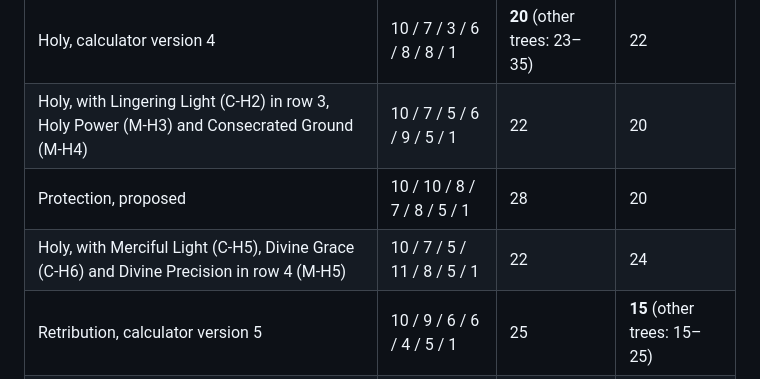
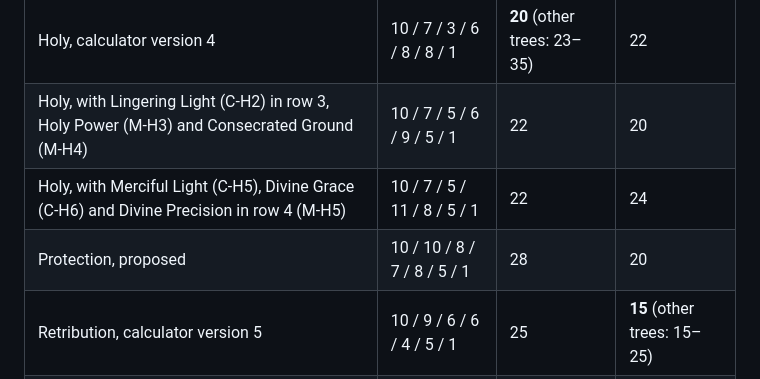
Before and after one commit to Ralgathor/forever-paladin-feedback, a Markdown page: proposals/analysis/tree-balance.md, the part around the change. GitHub-like rendering.

Commit message:
Tree balance: put the new Holy row after Lingering Light

```diff
--- a/proposals/analysis/tree-balance.md
+++ b/proposals/analysis/tree-balance.md
@@ -127,8 +127,8 @@ Source: the talent data of wowsims/forever (25 October 2026) for all nine classe
 | --- | --- | --- | --- |
 | Holy, calculator version 4 | 10 / 7 / 3 / 6 / 8 / 8 / 1 | **20** (other trees: 23–35) | 22 |
 | Holy, with Lingering Light (C-H2) in row 3, Holy Power (M-H3) and Consecrated Ground (M-H4) | 10 / 7 / 5 / 6 / 9 / 5 / 1 | 22 | 20 |
+| Holy, with Merciful Light (C-H5), Divine Grace (C-H6) and Divine Precision in row 4 (M-H5) | 10 / 7 / 5 / 11 / 8 / 5 / 1 | 22 | 24 |
 | Protection, proposed | 10 / 10 / 8 / 7 / 8 / 5 / 1 | 28 | 20 |
-| Holy, with Merciful Light (C-H5), Divine Grace (C-H6) and Divine Precision in row 4 (M-H5) | 10 / 7 / 5 / 11 / 8 / 5 / 1 | 22 | 24 |
 | Retribution, calculator version 5 | 10 / 9 / 6 / 6 / 4 / 5 / 1 | 25 | **15** (other trees: 15–25) |
 | Retribution, with Burning Zeal (C-R4) and Measure for Measure (C-R5) | 10 / 9 / 6 / 6 / 10 / 5 / 1 | 25 | 21 |
 | Mean of the other 24 trees | — | 28.6 | 19.1 |
```
